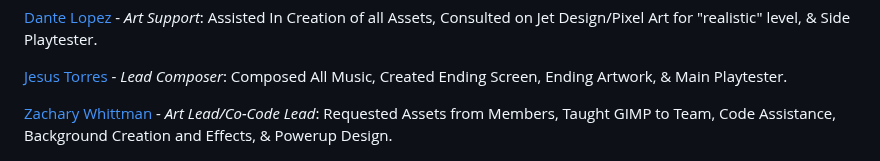
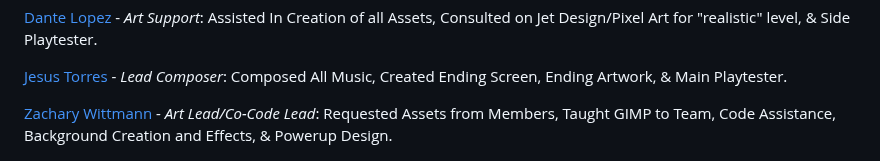
Before and after one commit to Azaze7/MAVERICK, a Markdown page: README.md, the part around the change. Drawn GitHub-style.

```diff
--- a/README.md
+++ b/README.md
@@ -84,7 +84,7 @@ Special Thanks to All Team Members!
 
 [Jesus Torres](https://github.com/jatorresdom "Jesus's Github") - *Lead Composer*: Composed All Music, Created Ending Screen, Ending Artwork, & Main Playtester.
 
-[Zachary Whittman](https://github.com/Zachary-Wittmann "Zachary's Github") - *Art Lead/Co-Code Lead*: Requested Assets from Members, Taught GIMP to Team, Code Assistance, Background Creation and Effects, & Powerup Design.
+[Zachary Wittmann](https://github.com/Zachary-Wittmann "Zachary's Github") - *Art Lead/Co-Code Lead*: Requested Assets from Members, Taught GIMP to Team, Code Assistance, Background Creation and Effects, & Powerup Design.
 
 <p align="center">
 <img src="https://github.com/Azaze7/MAVERICK/blob/main/ReadMeAssets/Atlas_Development_Team_Photo.jpg" height="375px">
```
